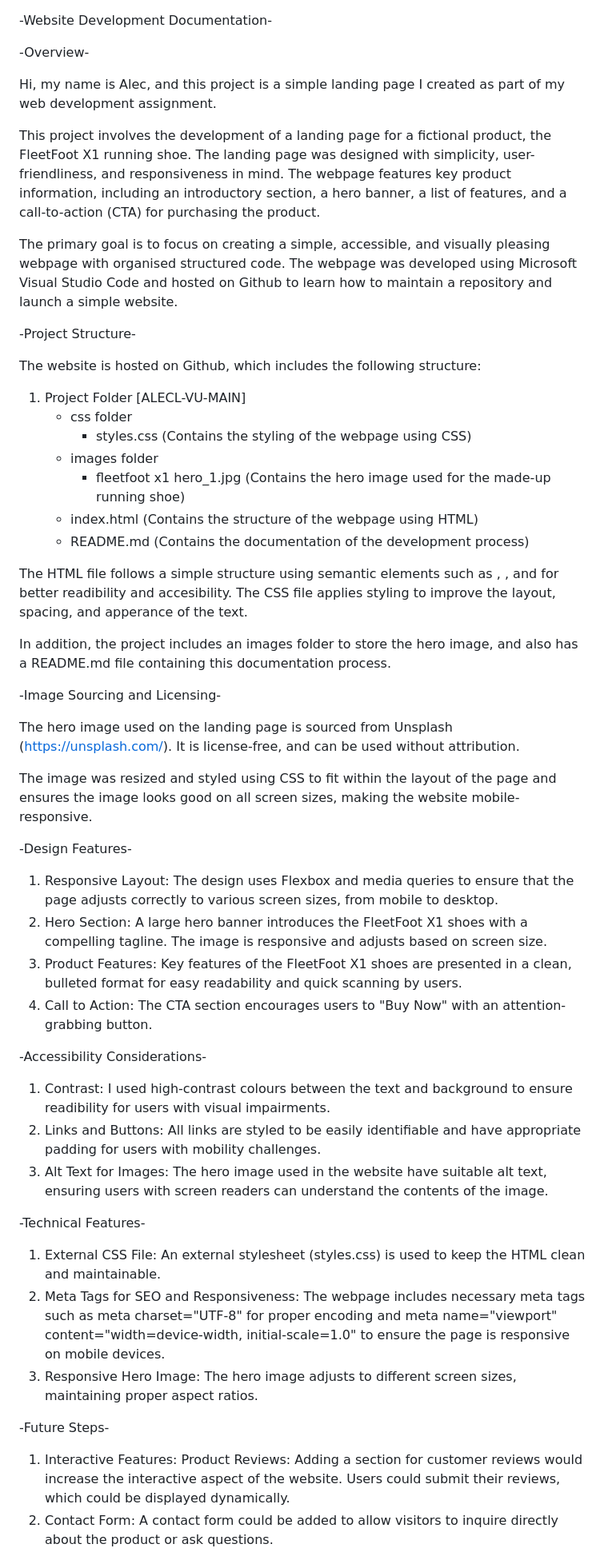
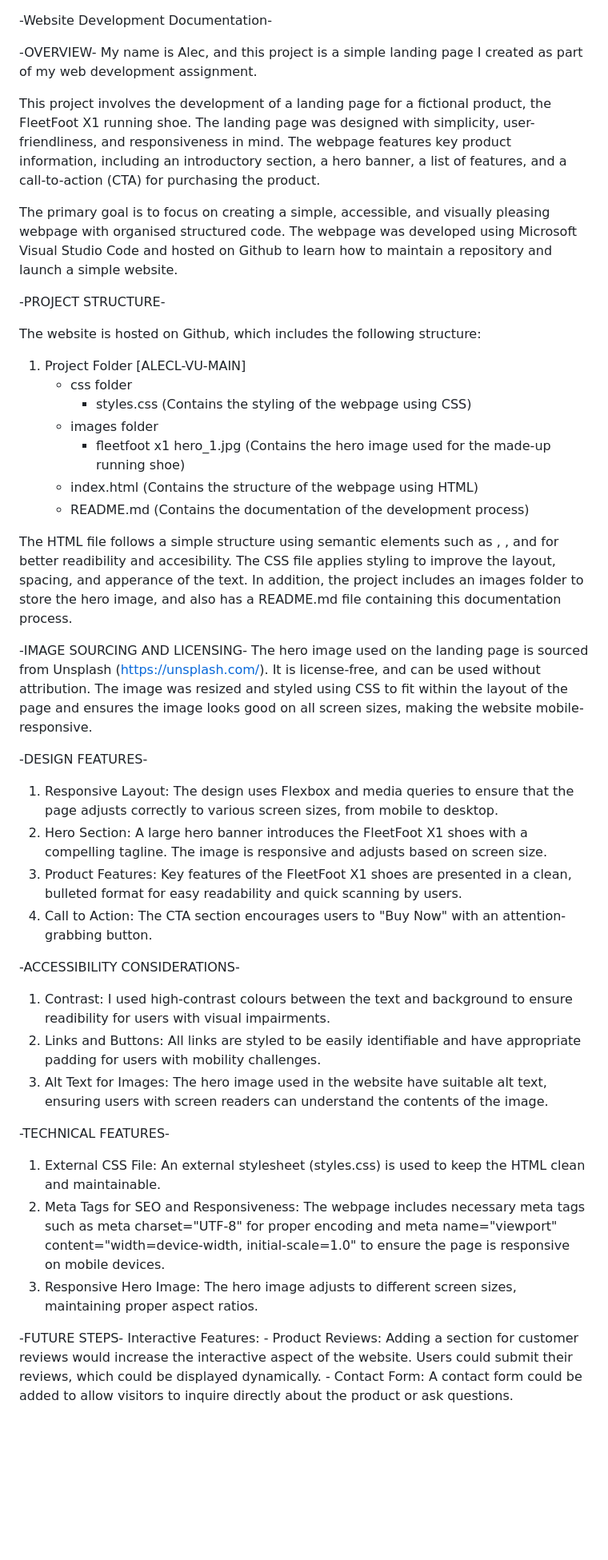
Before and after one commit to AlecLastimosaVU/AlecL-VU, a Markdown page: README.md, the part around the change printed below. Shown: that part at 80% size. GitHub-like rendering; blank space fills up the shorter version.

```diff
--- a/README.md
+++ b/README.md
@@ -1,19 +1,17 @@
 -Website Development Documentation-
 
 
--Overview-
-
-Hi, my name is Alec, and this project is a simple landing page I created as part of my web development assignment.
+-OVERVIEW-
+My name is Alec, and this project is a simple landing page I created as part of my web development assignment.
 
 This project involves the development of a landing page for a fictional product, the FleetFoot X1 running shoe. The landing page was designed with simplicity, user-friendliness, and responsiveness in mind. The webpage features key product information, including an introductory section, a hero banner, a list of features, and a call-to-action (CTA) for purchasing the product.
 
 The primary goal is to focus on creating a simple, accessible, and visually pleasing webpage with organised structured code. The webpage was developed using Microsoft Visual Studio Code and hosted on Github to learn how to maintain a repository and launch a simple website.
 
 
--Project Structure-
+-PROJECT STRUCTURE-
 
 The website is hosted on Github, which includes the following structure:
-
 1. Project Folder [ALECL-VU-MAIN]
     - css folder
         - styles.css (Contains the styling of the webpage using CSS)
@@ -22,44 +20,35 @@ The website is hosted on Github, which includes the following structure:
     - index.html (Contains the structure of the webpage using HTML)
     - README.md (Contains the documentation of the development process)
 
-The HTML file follows a simple structure using semantic elements such as <header>, <section>, and <footer> for better readibility and accesibility. The CSS file applies styling to improve the layout, spacing, and apperance of the text.
-
-In addition, the project includes an images folder to store the hero image, and also has a README.md file containing this documentation process.
+The HTML file follows a simple structure using semantic elements such as <header>, <section>, and <footer> for better readibility and accesibility. The CSS file applies styling to improve the layout, spacing, and apperance of the text. In addition, the project includes an images folder to store the hero image, and also has a README.md file containing this documentation process.
 
 
--Image Sourcing and Licensing-
-
-The hero image used on the landing page is sourced from Unsplash (https://unsplash.com/). It is license-free, and can be used without attribution.
-
-The image was resized and styled using CSS to fit within the layout of the page and ensures the image looks good on all screen sizes, making the website mobile-responsive.
+-IMAGE SOURCING AND LICENSING-
+The hero image used on the landing page is sourced from Unsplash (https://unsplash.com/). It is license-free, and can be used without attribution. The image was resized and styled using CSS to fit within the layout of the page and ensures the image looks good on all screen sizes, making the website mobile-responsive.
 
 
--Design Features-
-
+-DESIGN FEATURES-
 1. Responsive Layout: The design uses Flexbox and media queries to ensure that the page adjusts correctly to various screen sizes, from mobile to desktop.
 2. Hero Section: A large hero banner introduces the FleetFoot X1 shoes with a compelling tagline. The image is responsive and adjusts based on screen size.
 3. Product Features: Key features of the FleetFoot X1 shoes are presented in a clean, bulleted format for easy readability and quick scanning by users.
 4. Call to Action: The CTA section encourages users to "Buy Now" with an attention-grabbing button.
 
 
--Accessibility Considerations-
-
+-ACCESSIBILITY CONSIDERATIONS-
 1. Contrast: I used high-contrast colours between the text and background to ensure readibility for users with visual impairments.
 2. Links and Buttons: All links are styled to be easily identifiable and have appropriate padding for users with mobility challenges.
 3. Alt Text for Images: The hero image used in the website have suitable alt text, ensuring users with screen readers can understand the contents of the image.
 
 
--Technical Features-
-
+-TECHNICAL FEATURES-
 1. External CSS File: An external stylesheet (styles.css) is used to keep the HTML clean and maintainable.
 2. Meta Tags for SEO and Responsiveness: The webpage includes necessary meta tags such as meta charset="UTF-8" for proper encoding and meta name="viewport" content="width=device-width, initial-scale=1.0" to ensure the page is responsive on mobile devices.
 3. Responsive Hero Image: The hero image adjusts to different screen sizes, maintaining proper aspect ratios.
 
 
--Future Steps-
-
-1. Interactive Features:
-Product Reviews: Adding a section for customer reviews would increase the interactive aspect of the website. Users could submit their reviews, which could be displayed dynamically.
-2. Contact Form: A contact form could be added to allow visitors to inquire directly about the product or ask questions.
+-FUTURE STEPS-
+Interactive Features:
+    - Product Reviews: Adding a section for customer reviews would increase the interactive aspect of the website. Users could submit their reviews, which could be displayed dynamically.
+    - Contact Form: A contact form could be added to allow visitors to inquire directly about the product or ask questions.
 
 
```
Also changed, not shown: other parts of README.md (+1 -2 lines).
